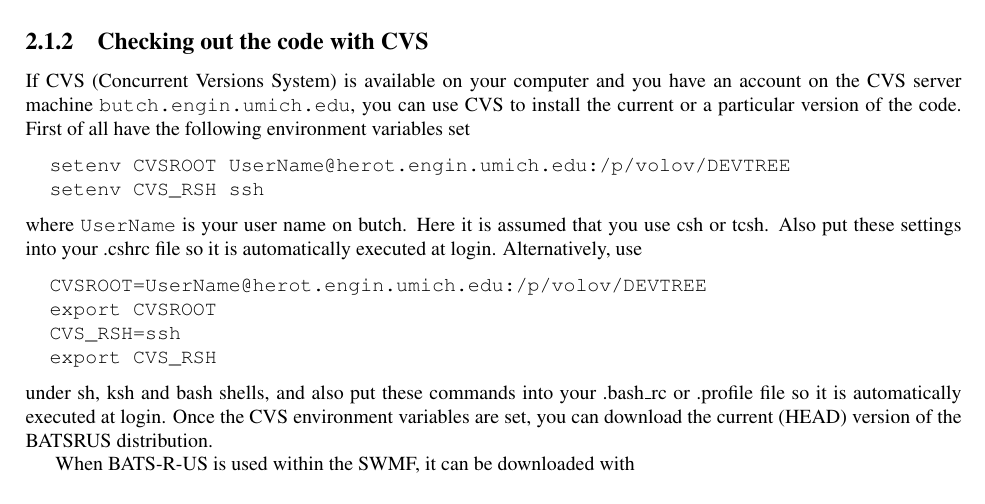
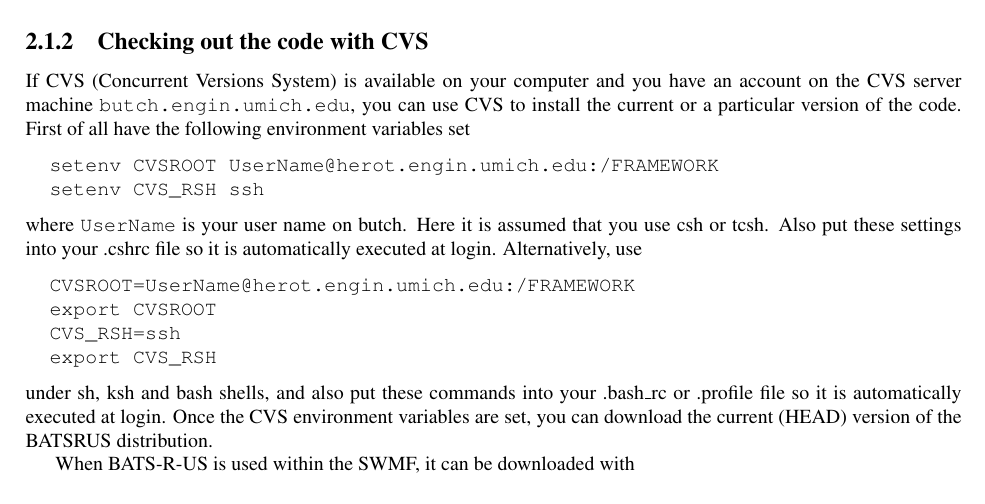
Before and after one commit to SWMFsoftware/BATSRUS, a LaTeX book (Doc/Tex/USERMANUAL.tex, which reads Doc/Tex/quickstart.tex): part of page 7 of 62, cut so that both start at the same text. Compiled offline with pdfLaTeX.

Commit message:
Changed the CVS root.

```diff
--- a/Doc/Tex/quickstart.tex
+++ b/Doc/Tex/quickstart.tex
@@ -28,14 +28,14 @@ and you have an account on the CVS server machine
 the current or a particular version of the code.
 First of all have the following environment variables set
 \begin{verbatim}
-  setenv CVSROOT UserName@herot.engin.umich.edu:/p/volov/DEVTREE
+  setenv CVSROOT UserName@herot.engin.umich.edu:/FRAMEWORK
   setenv CVS_RSH ssh
 \end{verbatim}
 where {\tt UserName} is your user name on butch. Here it is assumed
 that you use csh or tcsh. Also put these settings into your .cshrc file
 so it is automatically executed at login. Alternatively, use
 \begin{verbatim}
-  CVSROOT=UserName@herot.engin.umich.edu:/p/volov/DEVTREE
+  CVSROOT=UserName@herot.engin.umich.edu:/FRAMEWORK
   export CVSROOT
   CVS_RSH=ssh
   export CVS_RSH
```
